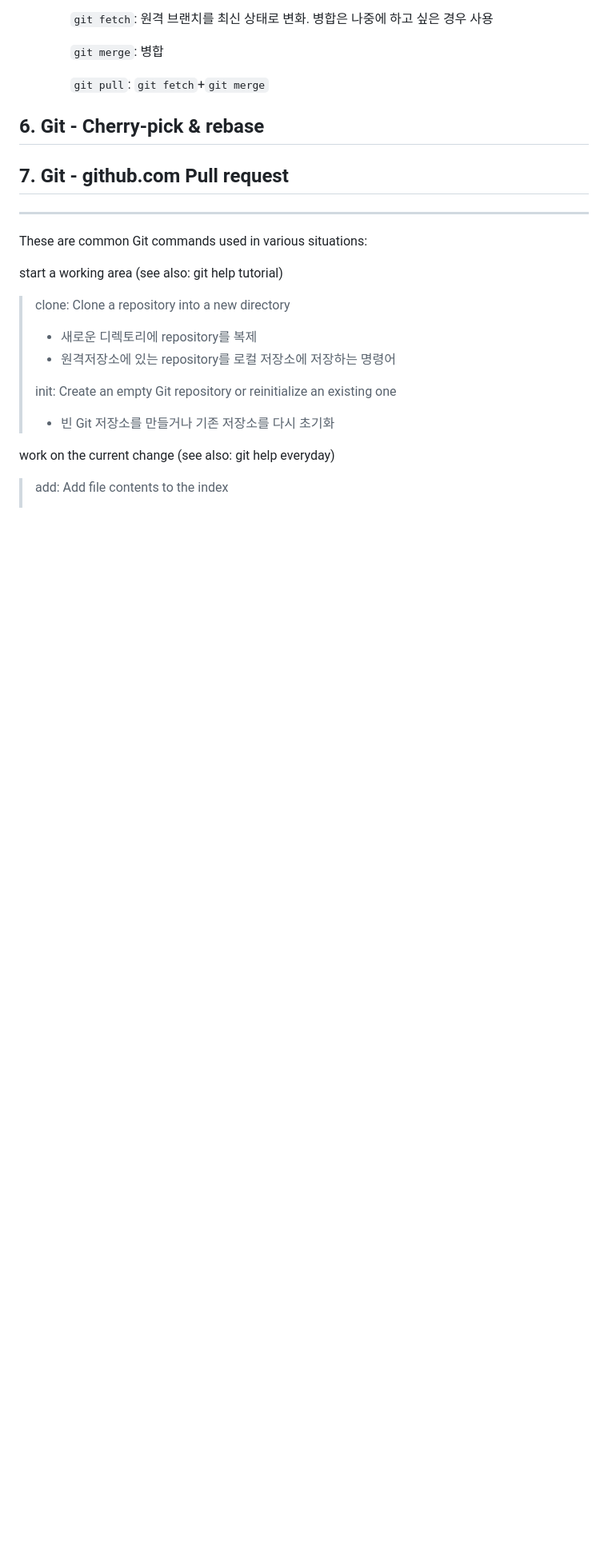
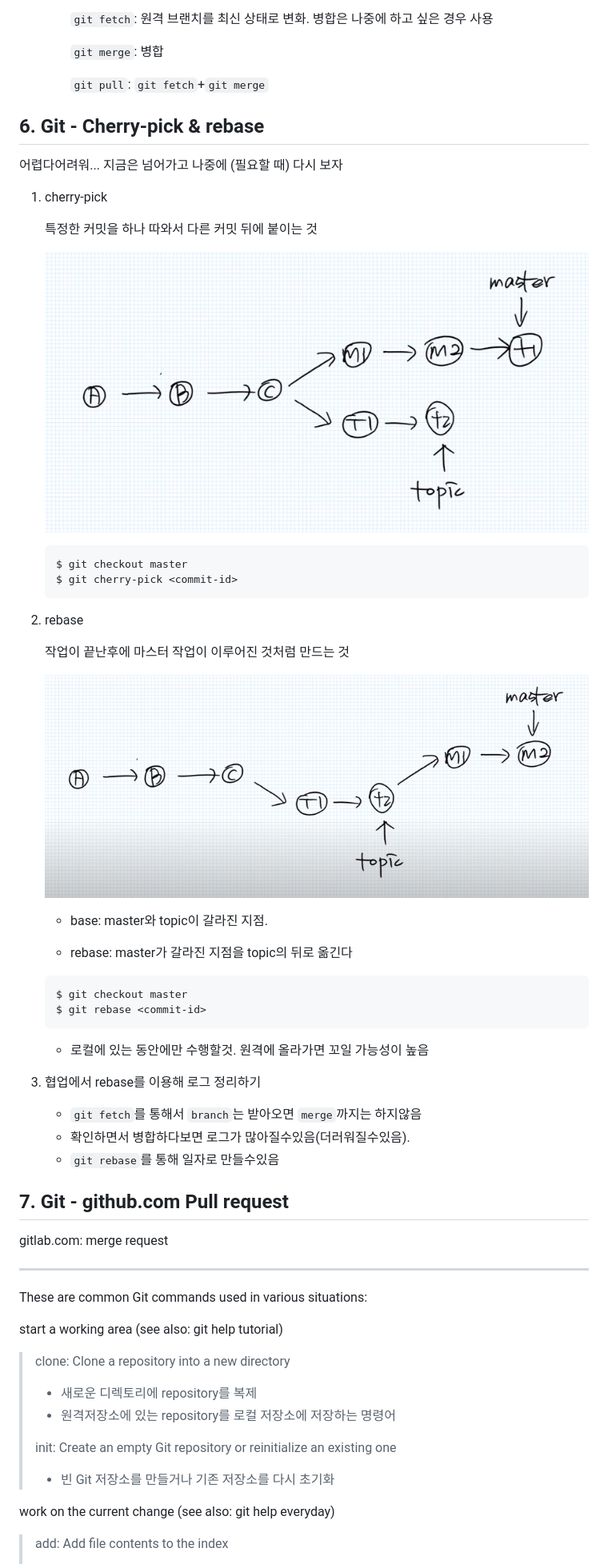
Before and after one commit to dongjuk157/TIL, a Markdown page: git_shcd.md, the part around the change. Shown: that part at 80% size. Rendered like a GitHub page; pictures changed too: git_shcd.assets/image-20210126154352199.png (added), git_shcd.assets/image-20210126154437877.png (added); blank space fills up the shorter version.

Commit message:
210126 생활코딩 add git cherry-pick & rebase

````diff
--- a/git_shcd.md
+++ b/git_shcd.md
@@ -544,11 +544,49 @@ usage: git [--version] [--help] [-C <path>] [-c <name>=<value>]
 
 ## 6. Git - Cherry-pick & rebase
 
+어렵다어려워... 지금은 넘어가고 나중에 (필요할 때) 다시 보자
+
+1. cherry-pick
+
+   특정한 커밋을 하나 따와서 다른 커밋 뒤에 붙이는 것
+
+   ![image-20210126154352199](git_shcd.assets/image-20210126154352199.png)
+
+
+
+   ```shell
+   $ git checkout master
+   $ git cherry-pick <commit-id>
+   ```
+
+2. rebase
+
+   작업이 끝난후에 마스터 작업이 이루어진 것처럼 만드는 것
+
+   ![image-20210126154437877](git_shcd.assets/image-20210126154437877.png)
+
+   - base: master와 topic이 갈라진 지점.
+
+   - rebase: master가 갈라진 지점을 topic의 뒤로 옮긴다
+
+   ```shell
+   $ git checkout master
+   $ git rebase <commit-id>
+   ```
+
+   - 로컬에 있는 동안에만 수행할것. 원격에 올라가면 꼬일 가능성이 높음
+
+3. 협업에서 rebase를 이용해 로그 정리하기
+
+   - `git fetch`를 통해서 `branch`는 받아오면 `merge`까지는 하지않음
+   - 확인하면서 병합하다보면 로그가 많아질수있음(더러워질수있음).
+   - `git rebase`를 통해 일자로 만들수있음
+
 
 
 ## 7. Git - github.com Pull request
 
-
+gitlab.com: merge request
 
 
 
````
Also changed, not shown: 1 other file.
